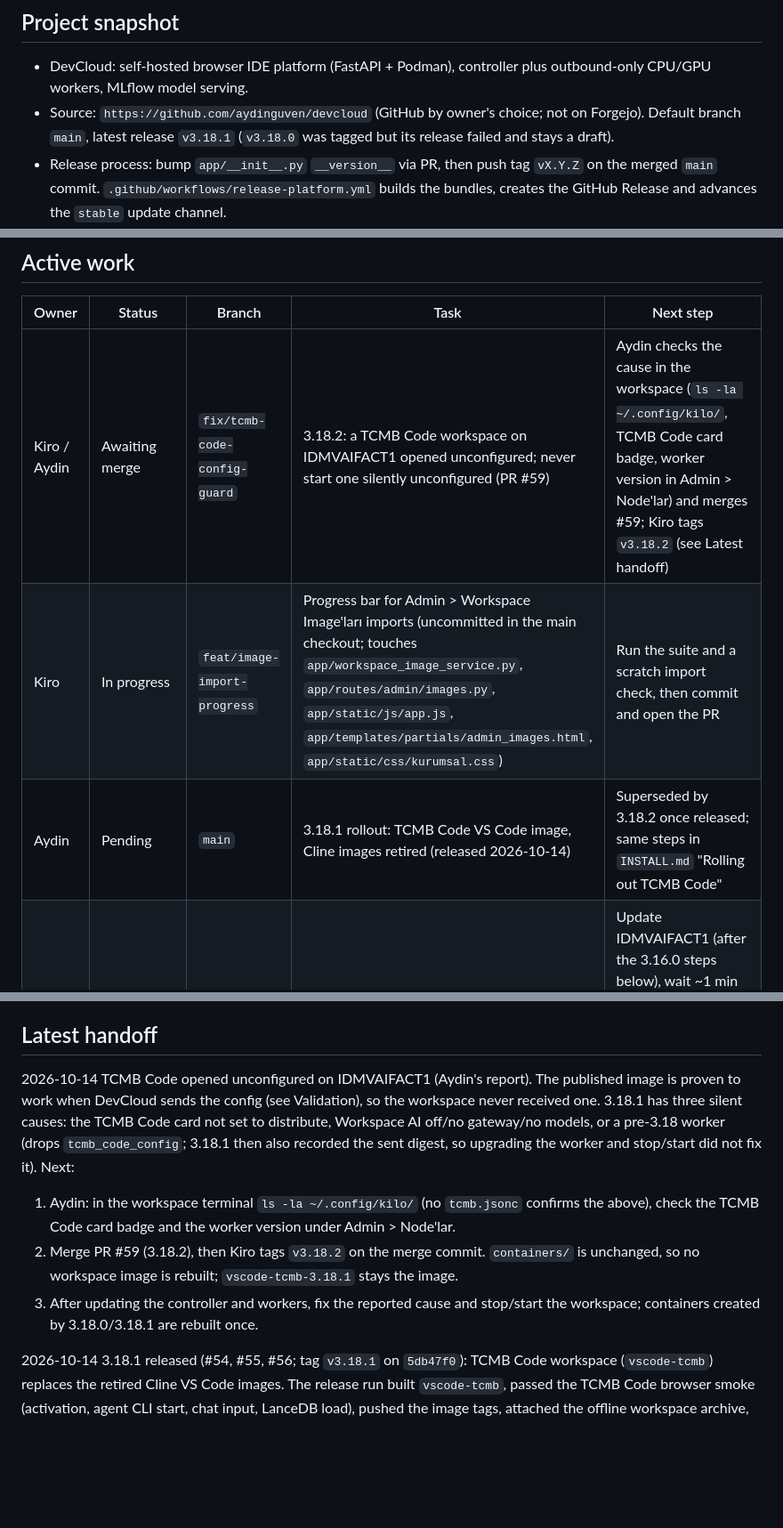
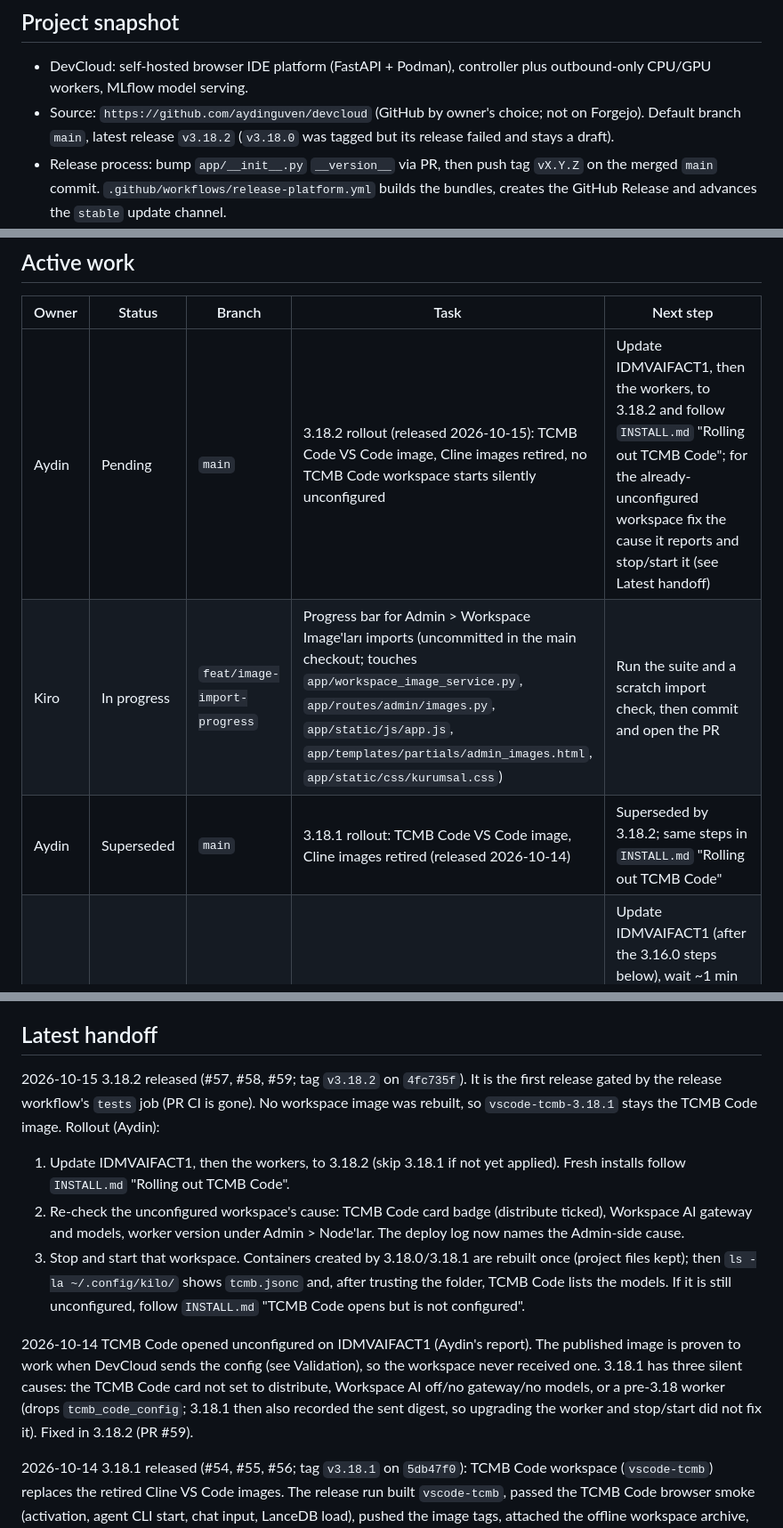
Before and after one commit to aydinguven/devcloud, a Markdown page: DEVELOPMENT.md, 3 parts joined by grey strips. Shown at 89% size. Rendered like a GitHub page; blank space fills up the shorter version.

Commit message:
docs: record the 3.18.2 release and hand off the rollout

```diff
--- a/DEVELOPMENT.md
+++ b/DEVELOPMENT.md
@@ -3,7 +3,7 @@
 ## Project snapshot
 
 - DevCloud: self-hosted browser IDE platform (FastAPI + Podman), controller plus outbound-only CPU/GPU workers, MLflow model serving.
-- Source: `https://github.com/aydinguven/devcloud` (GitHub by owner's choice; not on Forgejo). Default branch `main`, latest release `v3.18.1` (`v3.18.0` was tagged but its release failed and stays a draft).
+- Source: `https://github.com/aydinguven/devcloud` (GitHub by owner's choice; not on Forgejo). Default branch `main`, latest release `v3.18.2` (`v3.18.0` was tagged but its release failed and stays a draft).
 - Release process: bump `app/__init__.py` `__version__` via PR, then push tag `vX.Y.Z` on the merged `main` commit. `.github/workflows/release-platform.yml` builds the bundles, creates the GitHub Release and advances the `stable` update channel.
 - Deployment: own installer/offline bundle (`INSTALL.md`, `AIRGAP.md`, `WORKERS.md`); not a Tupperware project.
 - Local setup: `python -m venv .venv`, `.venv\Scripts\python -m pip install -r requirements.txt`, run `python run.py` (http://127.0.0.1:8000).
@@ -13,9 +13,9 @@
 
 | Owner | Status | Branch | Task | Next step |
 |---|---|---|---|---|
-| Kiro / Aydin | Awaiting merge | `fix/tcmb-code-config-guard` | 3.18.2: a TCMB Code workspace on IDMVAIFACT1 opened unconfigured; never start one silently unconfigured (PR #59) | Aydin checks the cause in the workspace (`ls -la ~/.config/kilo/`, TCMB Code card badge, worker version in Admin > Node'lar) and merges #59; Kiro tags `v3.18.2` (see Latest handoff) |
+| Aydin | Pending | `main` | 3.18.2 rollout (released 2026-10-15): TCMB Code VS Code image, Cline images retired, no TCMB Code workspace starts silently unconfigured | Update IDMVAIFACT1, then the workers, to 3.18.2 and follow `INSTALL.md` "Rolling out TCMB Code"; for the already-unconfigured workspace fix the cause it reports and stop/start it (see Latest handoff) |
 | Kiro | In progress | `feat/image-import-progress` | Progress bar for Admin > Workspace Image'ları imports (uncommitted in the main checkout; touches `app/workspace_image_service.py`, `app/routes/admin/images.py`, `app/static/js/app.js`, `app/templates/partials/admin_images.html`, `app/static/css/kurumsal.css`) | Run the suite and a scratch import check, then commit and open the PR |
-| Aydin | Pending | `main` | 3.18.1 rollout: TCMB Code VS Code image, Cline images retired (released 2026-10-14) | Superseded by 3.18.2 once released; same steps in `INSTALL.md` "Rolling out TCMB Code" |
+| Aydin | Superseded | `main` | 3.18.1 rollout: TCMB Code VS Code image, Cline images retired (released 2026-10-14) | Superseded by 3.18.2; same steps in `INSTALL.md` "Rolling out TCMB Code" |
 | Aydin | Pending | `main` | 3.16.1 rollout | Update IDMVAIFACT1 (after the 3.16.0 steps below), wait ~1 min for the automatic AD sync (or press **AD'den senkronize et**) and check that İşletim Sistemi Yönetimi and Sunucu Altyapı Yönetimi sit under BİLGİ TEKNOLOJİLERİ ALTYAPI with Müdür: Funda Kaplan |
 | Aydin | Pending | `main` | 3.16.0 rollout | IDMVAIFACT1's 3.15.0 update applied but the worker bundle copy hit ENOSPC: free space, publish the 3.15.0 bundle manually (see Latest handoff), then update to 3.16.0 and upgrade workers |
 | Aydin | Superseded | `main` | 3.15.0 rollout | Update IDMVAIFACT1 and workers; after the controller restarts the panel shows the step bar. Wait ~1 min for the automatic AD sync (or press the button) and check that İşletim Sistemi Yönetimi sits under its müdürlük |
@@ -111,10 +112,13 @@
 
 ## Latest handoff
 
-2026-10-14 TCMB Code opened unconfigured on IDMVAIFACT1 (Aydin's report). The published image is proven to work when DevCloud sends the config (see Validation), so the workspace never received one. 3.18.1 has three silent causes: the TCMB Code card not set to distribute, Workspace AI off/no gateway/no models, or a pre-3.18 worker (drops `tcmb_code_config`; 3.18.1 then also recorded the sent digest, so upgrading the worker and stop/start did not fix it). Next:
-1. Aydin: in the workspace terminal `ls -la ~/.config/kilo/` (no `tcmb.jsonc` confirms the above), check the TCMB Code card badge and the worker version under Admin > Node'lar.
-2. Merge PR #59 (3.18.2), then Kiro tags `v3.18.2` on the merge commit. `containers/` is unchanged, so no workspace image is rebuilt; `vscode-tcmb-3.18.1` stays the image.
-3. After updating the controller and workers, fix the reported cause and stop/start the workspace; containers created by 3.18.0/3.18.1 are rebuilt once.
+2026-10-15 3.18.2 released (#57, #58, #59; tag `v3.18.2` on `4fc735f`). It is the first release gated by the release workflow's `tests` job (PR CI is gone). No workspace image was rebuilt, so `vscode-tcmb-3.18.1` stays the TCMB Code image. Rollout (Aydin):
+1. Update IDMVAIFACT1, then the workers, to 3.18.2 (skip 3.18.1 if not yet applied). Fresh installs follow `INSTALL.md` "Rolling out TCMB Code".
+2. Re-check the unconfigured workspace's cause: TCMB Code card badge (distribute ticked), Workspace AI gateway and models, worker version under Admin > Node'lar. The deploy log now names the Admin-side cause.
+3. Stop and start that workspace. Containers created by 3.18.0/3.18.1 are rebuilt once (project files kept); then `ls -la ~/.config/kilo/` shows `tcmb.jsonc` and, after trusting the folder, TCMB Code lists the models.
+If it is still unconfigured, follow `INSTALL.md` "TCMB Code opens but is not configured".
+
+2026-10-14 TCMB Code opened unconfigured on IDMVAIFACT1 (Aydin's report). The published image is proven to work when DevCloud sends the config (see Validation), so the workspace never received one. 3.18.1 has three silent causes: the TCMB Code card not set to distribute, Workspace AI off/no gateway/no models, or a pre-3.18 worker (drops `tcmb_code_config`; 3.18.1 then also recorded the sent digest, so upgrading the worker and stop/start did not fix it). Fixed in 3.18.2 (PR #59).
 
 2026-10-14 3.18.1 released (#54, #55, #56; tag `v3.18.1` on `5db47f0`): TCMB Code workspace (`vscode-tcmb`) replaces the retired Cline VS Code images. The release run built `vscode-tcmb`, passed the TCMB Code browser smoke (activation, agent CLI start, chat input, LanceDB load), pushed the image tags, attached the offline workspace archive, published the release (marked latest) and advanced `stable`. The post-merge CI run on `main` was removed at Aydin's request; PR runs remain. Rollout (Aydin):
 1. Update IDMVAIFACT1, then the workers, to 3.18.1.
```
Also changed, not shown: other parts of DEVELOPMENT.md (+2 -0 lines).
